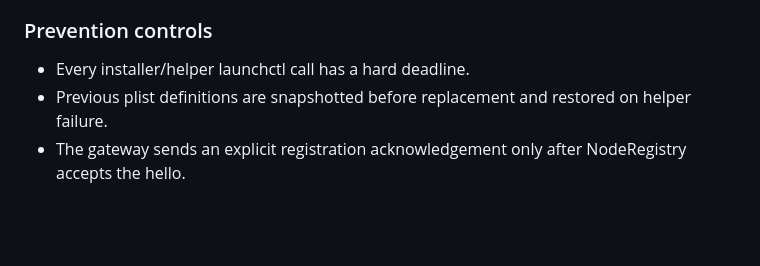
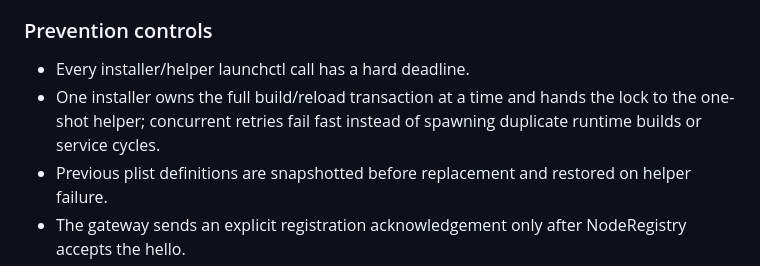
Before and after one commit to westkitty/DEX-REACH, a Markdown page: docs/INCIDENT_PREVENTION.md, the part around the change. GitHub-like rendering; blank space fills up the shorter version.

Commit message:
docs: record concurrent install amplification control

```diff
--- a/docs/INCIDENT_PREVENTION.md
+++ b/docs/INCIDENT_PREVENTION.md
@@ -237,6 +237,7 @@ On 2026-09-29 the primary Mac installer staged an immutable 0.3.2 runtime, deleg
 ### Prevention controls
 
 - Every installer/helper launchctl call has a hard deadline.
+- One installer owns the full build/reload transaction at a time and hands the lock to the one-shot helper; concurrent retries fail fast instead of spawning duplicate runtime builds or service cycles.
 - Previous plist definitions are snapshotted before replacement and restored on helper failure.
 - The gateway sends an explicit registration acknowledgement only after NodeRegistry accepts the hello.
 - Runtime status separates socket transport from gateway registration and validates PID liveness.
```
